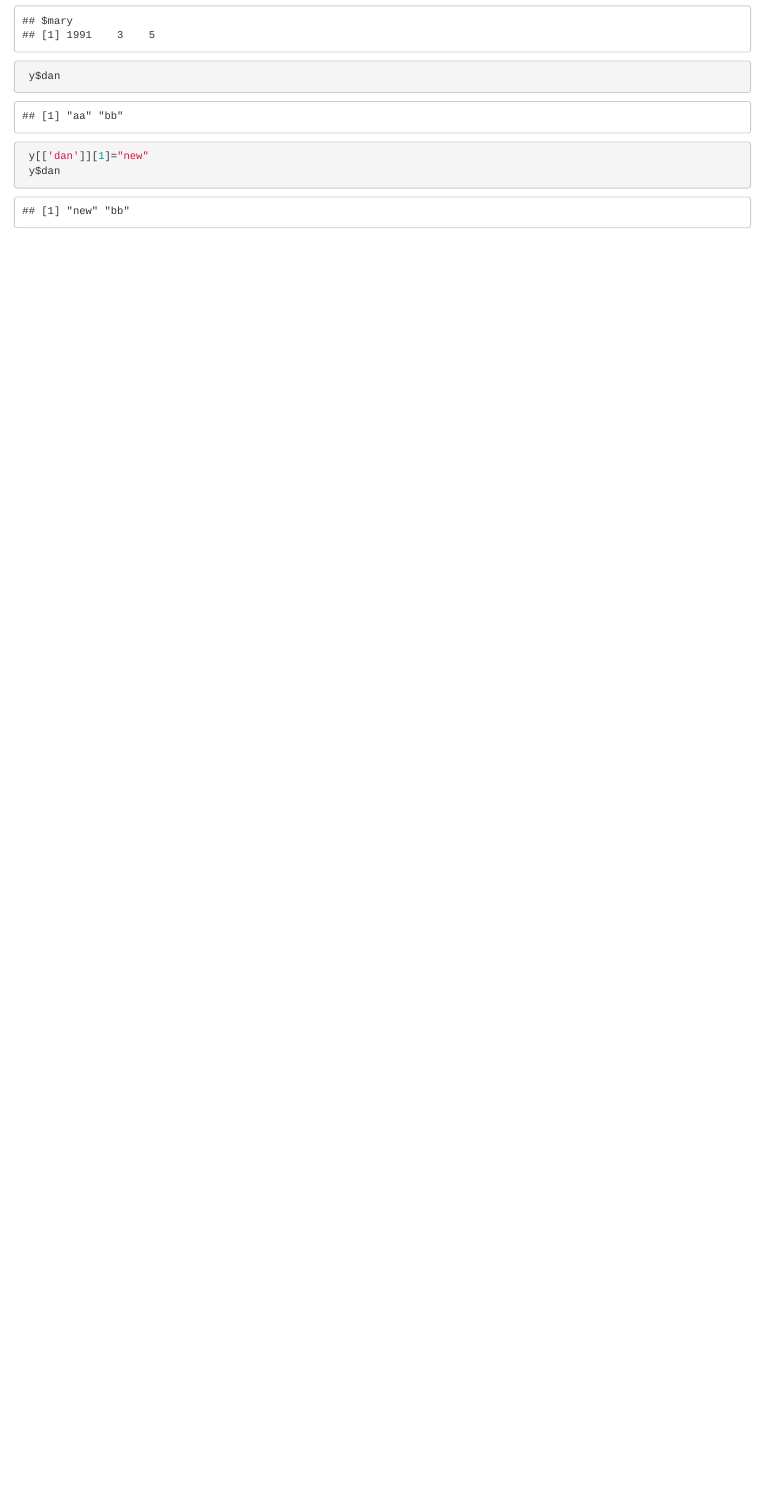
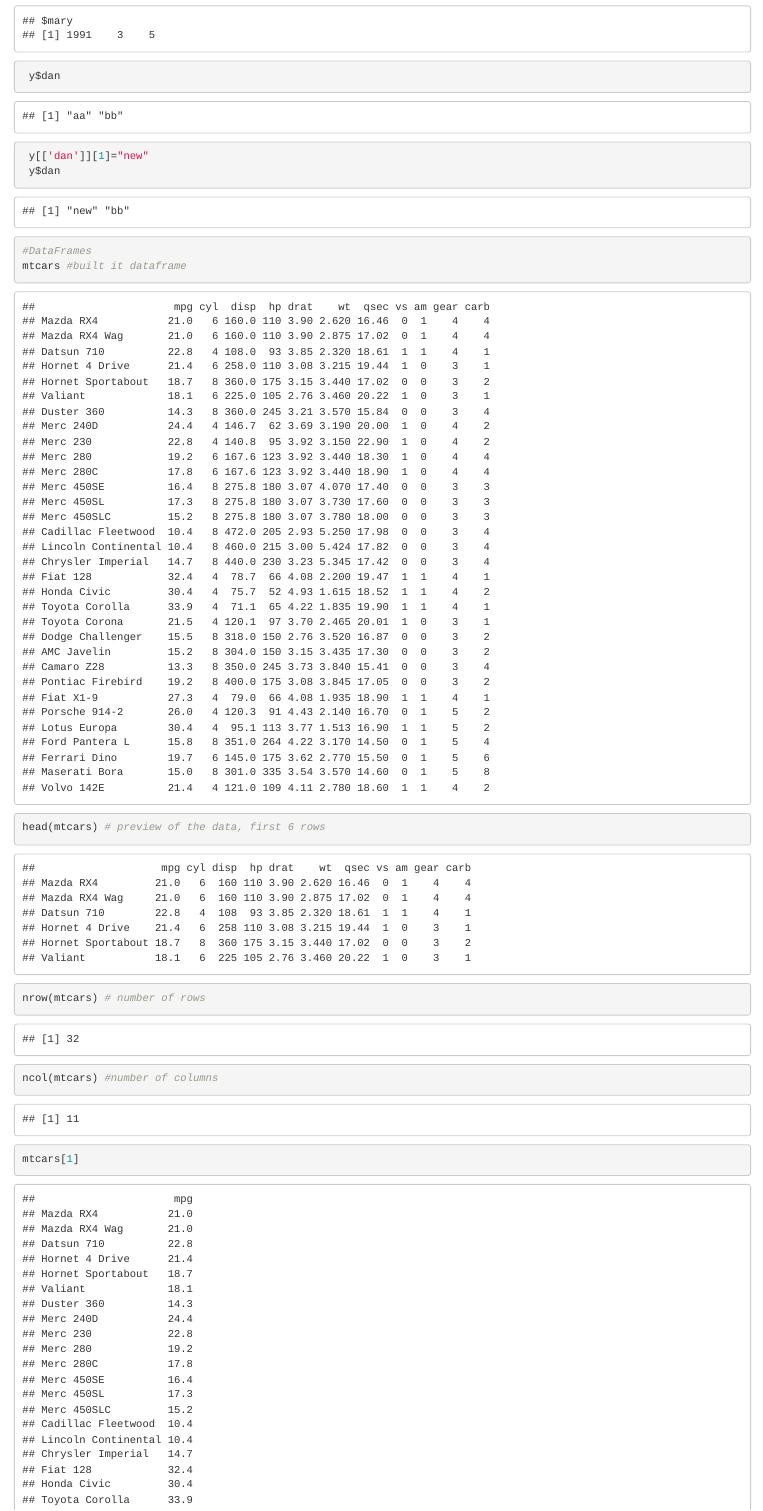
Before and after one commit to FabienneIshimwe/Jupyter-notebooks, an R Markdown document (LearningR.Rmd): the page in a window 1100 px wide, from 1840 px down. Rendered offline with R 4.5, knitr and Pandoc, with nearby package versions.

Commit message:
Add files via upload

````diff
--- a/LearningR.Rmd
+++ b/LearningR.Rmd
@@ -50,4 +50,11 @@
 ```
 
 ```{r}
+#DataFrames
+mtcars #built it dataframe
 
+head(mtcars) # preview of the data, first 6 rows
+nrow(mtcars) # number of rows
+ncol(mtcars) #number of columns
+
+mtcars[1]
````
Also changed, not shown: LearningR.Rmd (4 more changed lines).
